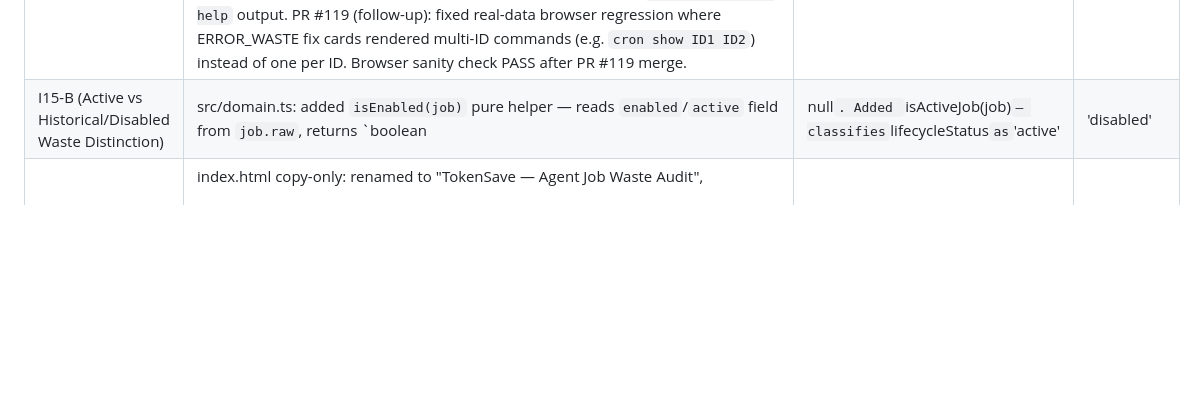
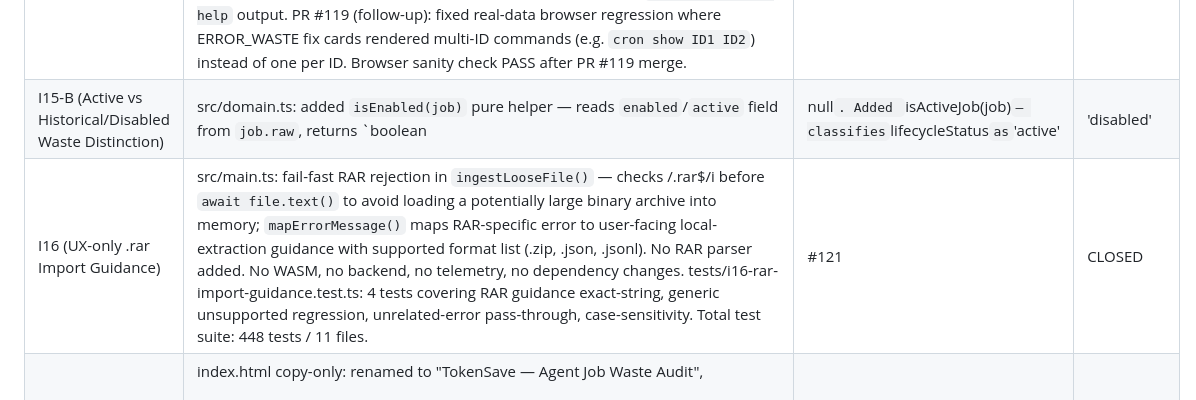
Before and after one commit to choosenobody/TokenSave, a Markdown page: docs/PROJECT_STATE.md, the part around one of its changes. Rendered like a GitHub page; blank space fills up the shorter version.

```diff
--- a/docs/PROJECT_STATE.md
+++ b/docs/PROJECT_STATE.md
@@ -188,7 +190,8 @@
 | I14-A Slice 1 (Schedule-Normalized Waste Priority) | src/domain.ts added four new exported helpers: estimateOccurrencesPerDay (1440/scheduleMinutes), estimateJobWasteTokens (mirrors analyzeDataset waste formula), estimateWastePerRun (waste/totalRuns), estimateDailyWasteTokens (perRun×perDay). src/main.ts topWaste ranking now uses three-tier priority: Tier 1 estimatedDailyWasteTokens > 0 desc (known schedule with positive daily waste); Tier 2 estimatedWastePerRun > 0 desc (unknown schedule with run evidence); Tier 3 totalTokens × errorRate desc (fallback). src/main.ts imports only estimateWastePerRun and estimateDailyWasteTokens directly. tests/waste-estimate.test.ts added 28 tests covering all four helpers and tier ranking. Total test suite now 231 tests. | #106 | CLOSED |
 | I14-B (Evidence-Backed Fix Card Problem Text) | src/fixes.ts added buildEvidenceBackedProblem() pure helper. buildFixCards() now generates evidence-backed problem text for CRITICAL ('Runs every N min, below the N min threshold.') and ERROR_WASTE ('N% error rate, above the N% threshold.') categories. Strict typeof==='number' guard on observedValue/threshold rejects null/''/whitespace before Number.isFinite(), preventing misleading '0 min' text. Falls back to FIX_LIBRARY[category].problem exactly when evidence is absent or malformed. FIX_LIBRARY not mutated. formatEvidenceBlurb unchanged. buildFixSteps unchanged. action/impactLabel unchanged. tests/fixes.test.ts: 30 tests covering valid evidence, no-evidence fallback, malformed-value fallback (null/""/whitespace/non-finite), other categories no override, sort/slice preserved. Total test suite: 261 tests. | #108 | CLOSED |
 | I15-A (OpenClaw CLI Guidance — Cron Command Family + Multi-ID Fix) | src/constants.ts: 5 FIX_LIBRARY actions migrated from `openclaw jobs/*` to `openclaw cron/*` (CRITICAL/LLM_AGENT_CRON/ERROR_WASTE/PREMIUM_MODEL_WASTE/WARNING). ERROR_WASTE now uses `openclaw cron runs --id [JOB_ID] --limit 5` (flag syntax, not positional) and `openclaw cron edit --enable` (not --resume). CRITICAL/LLM_AGENT_CRON use `openclaw cron disable` (not edit --disable/--no-agent-turn). WARNING uses `--every 6h` (not cron expression string). src/main.ts buildFixSteps: one command per job ID to avoid multi-ID command risk; ERROR_WASTE renders separate `cron show` + `cron runs --id` per job; ID parsing changed from `split(',')` to `split(/[,\s]+/)` to handle both comma-separated and whitespace-separated ID lists; active fix cards render one command per job ID. index.html BEST option: replaced `openclaw export` with `~/.openclaw/cron/jobs.json` + `~/.openclaw/cron/runs/*.jsonl`. importTip updated accordingly. tests/i15a-openclaw-cli-guidance.test.ts: 145 tests covering CLI syntax, forbidden patterns, multi-ID risk (whitespace/comma), local path references. Total test suite: 444 tests. CLI syntax verified against `openclaw cron --help` output. PR #119 (follow-up): fixed real-data browser regression where ERROR_WASTE fix cards rendered multi-ID commands (e.g. `cron show ID1 ID2`) instead of one per ID. Browser sanity check PASS after PR #119 merge. | #115, #119 | **CLOSED** |
-| I15-B (Active vs Historical/Disabled Waste Distinction) | src/domain.ts: added `isEnabled(job)` pure helper — reads `enabled`/`active` field from `job.raw`, returns `boolean|null`. Added `isActiveJob(job)` — classifies `lifecycleStatus` as `'active'|'disabled'|'historical'`. Rules: synthetic=true → 'historical'; enabled===false → 'disabled'; otherwise → 'active' (conservative, missing enabled→'active'). src/main.ts: per-job `lifecycleStatus` assignment; `activeJobs` filtered to exclude disabled and all synthetic jobs (no job definition = no fix possible); `historicalJobs` includes disabled jobs and all synthetic jobs; `renderTopWaste` adds secondary muted 'Historical / disabled review signals' section after active top waste; disabled jobs show 'Disabled' label, grey opacity, no urgent color; synthetic jobs show 'Unmapped historical run' label, no name heading; `renderFixes` adds muted historical fix cards with 'Review signal' badge (never CRITICAL/ERROR_WASTE) and grey job tags; historical/disabled fix cards show only inspect commands (`cron show`/`cron runs`) — no edit/disable/enable. tests/i15b-active-historical.test.ts: 38 tests covering isEnabled aliases, synthetic classification, active/conservative fallback, synthetic-with-runs edge case (historical but included in historicalJobs), disabled job outrank prevention. Total test suite: 354 tests / 10 files. | #117 | CLOSED |
+| I15-B (Active vs Historical/Disabled Waste Distinction) | src/domain.ts: added `isEnabled(job)` pure helper — reads `enabled`/`active` field from `job.raw`, returns `boolean|null`. Added `isActiveJob(job)` — classifies `lifecycleStatus` as `'active'|'disabled'|'historical'`. Rules: synthetic=true → 'historical'; enabled===false → 'disabled'; otherwise → 'active' (conservative, missing enabled→'active'). src/main.ts: per-job `lifecycleStatus` assignment; `activeJobs` filtered to exclude disabled and all synthetic jobs (no job definition = no fix possible); `historicalJobs` includes disabled jobs and all synthetic jobs; `renderTopWaste` adds secondary muted 'Historical / disabled review signals' section after active top waste; disabled jobs show 'Disabled' label, grey opacity, no urgent color; synthetic jobs show 'Unmapped historical run' label, no name heading; `renderFixes` adds muted historical fix cards with 'Review signal' badge (never CRITICAL/ERROR_WASTE) and grey job tags; historical/disabled fix cards show only inspect commands (`cron show`/`cron runs`) — no edit/disable/enable. tests/i15b-active-historical.test.ts: 38 tests covering isEnabled aliases, synthetic classification, active/conservative fallback, synthetic-with-runs edge case (historical but included in historicalJobs, excluded from activeJobs), disabled job outrank prevention. Total test suite: 354 tests / 10 files. | #117 | CLOSED |
+| I16 (UX-only .rar Import Guidance) | src/main.ts: fail-fast RAR rejection in `ingestLooseFile()` — checks /\.rar\$/i before `await file.text()` to avoid loading a potentially large binary archive into memory; `mapErrorMessage()` maps RAR-specific error to user-facing local-extraction guidance with supported format list (.zip, .json, .jsonl). No RAR parser added. No WASM, no backend, no telemetry, no dependency changes. tests/i16-rar-import-guidance.test.ts: 4 tests covering RAR guidance exact-string, generic unsupported regression, unrelated-error pass-through, case-sensitivity. Total test suite: 448 tests / 11 files. | #121 | CLOSED |
 | I13-B (Audit-Language UI Rename) | index.html copy-only: <title> renamed to "TokenSave — Agent Job Waste Audit", <h1> renamed to "Agent Job Waste Audit", subhead changed from passive "inspect job waste" to active "surface recurring token burn, failure loops, and fix priorities". No logic, no rules, no domain changes. | #104 | CLOSED |
 | I13-A (Evidence-to-Fix Card Clarity) | src/main.ts copy/UX only. renderImportSummary: added audit-strength framing note that explains what the audit can prove based on evidence quality (full → core diagnostics have strongest evidence; partial → most diagnostics available, some weakened; limited → only basic diagnostics; minimal → audit strength limited). renderFixes restrained-state: improved message to explain fix cards need at least job definitions OR run history, specific import paths, and explicitly states fixes are CLI text only — no auto-apply. No parser/rules/domain/pricing/constants/fixes behavior changes. | #102 | CLOSED |
 | I4-A (Pricing-Baseline-Metadata) | Add metadata fields to every COST_RATES entry: source, sourceType, checkedDate, status, approximationNote. All entries source=null, sourceType='unverified', checkedDate=null, status='unknown' — intentional placeholder. No numeric rates changed. No regex changed. detectCostRate behavior unchanged. D5 fires for unknown models as before. I4-B will collect official provider sources and correct rates with BG approval. | #82 | CLOSED |
```
Also changed, not shown: other parts of docs/PROJECT_STATE.md (+12 -5 lines).
